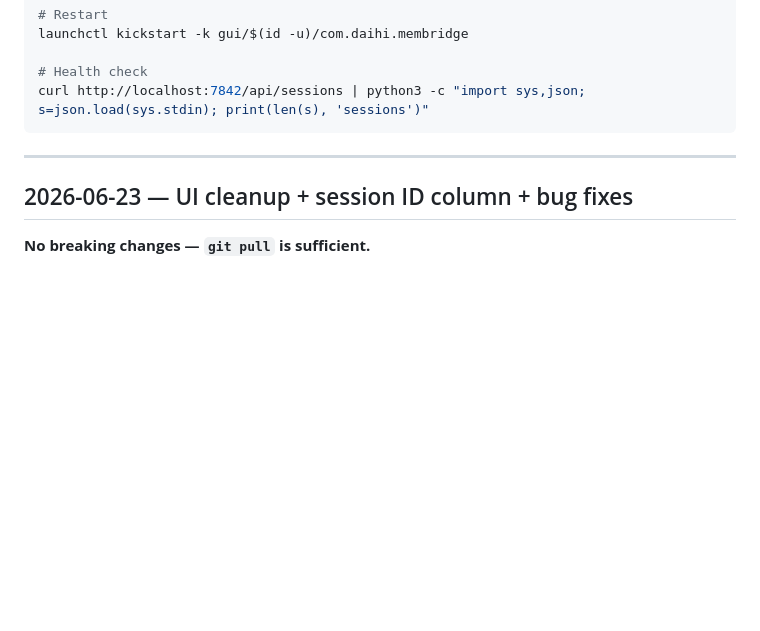
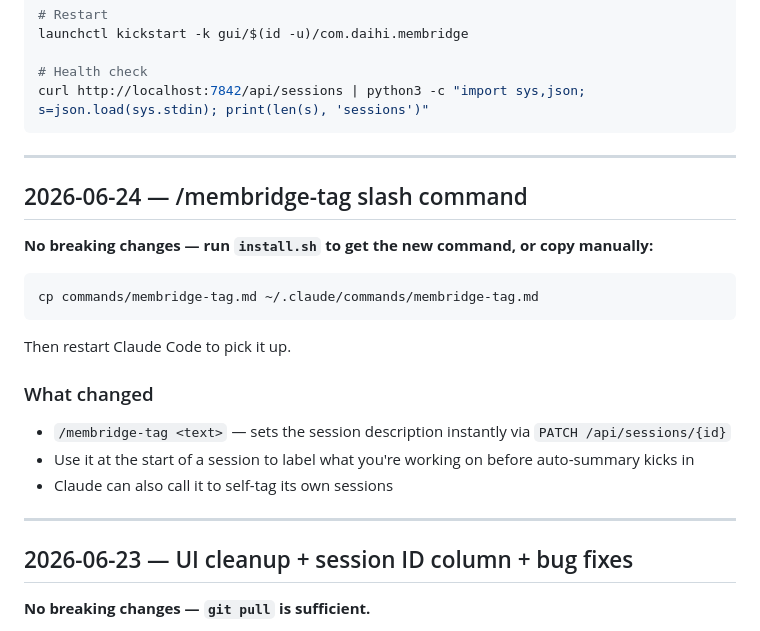
Before and after one commit to daithi-walker/membridge, a Markdown page: docs/RELEASES.md, the part around the change. GitHub-like rendering; blank space fills up the shorter version.

Commit message:
docs: add /membridge-tag to changelog and releases
Co-Authored-By: Claude <noreply@anthropic.com>

````diff
--- a/docs/RELEASES.md
+++ b/docs/RELEASES.md
@@ -65,6 +65,22 @@ curl http://localhost:7842/api/sessions | python3 -c "import sys,json; s=json.lo
 
 ---
 
+## 2026-06-24 — /membridge-tag slash command
+
+**No breaking changes — run `install.sh` to get the new command, or copy manually:**
+```bash
+cp commands/membridge-tag.md ~/.claude/commands/membridge-tag.md
+```
+Then restart Claude Code to pick it up.
+
+### What changed
+
+- `/membridge-tag <text>` — sets the session description instantly via `PATCH /api/sessions/{id}`
+- Use it at the start of a session to label what you're working on before auto-summary kicks in
+- Claude can also call it to self-tag its own sessions
+
+---
+
 ## 2026-06-23 — UI cleanup + session ID column + bug fixes
 
 **No breaking changes — `git pull` is sufficient.**
````
Also changed, not shown: docs/CHANGELOG.md (+1 -0 lines).
